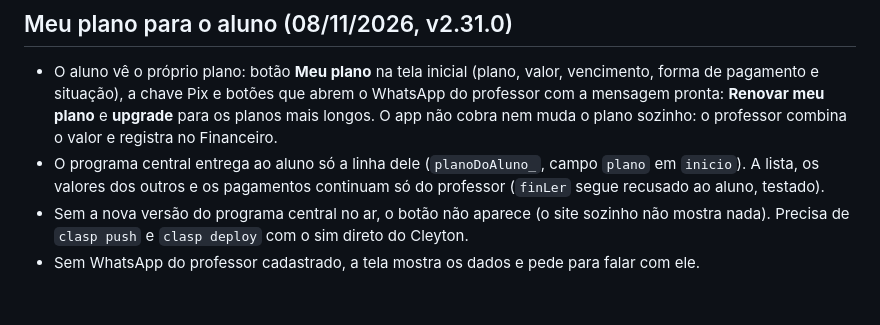
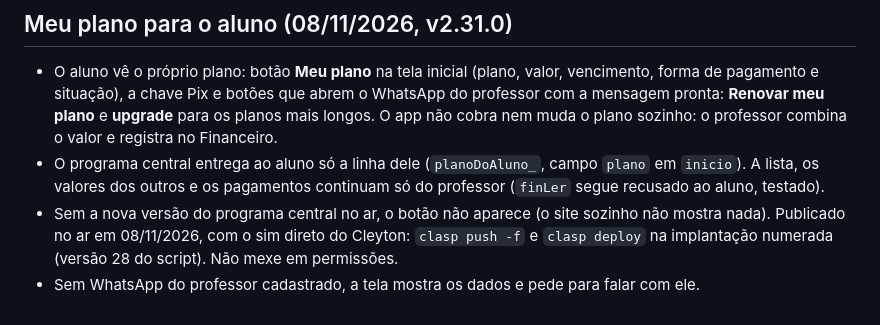
Before and after one commit to cleytonarthur-debug/diario-de-treino, a Markdown page: REGISTRO-DO-PROJETO.md, the part around the change. Drawn GitHub-style.

Commit message:
Registra a publicacao do programa central 2.31.0
Co-Authored-By: Claude Sonnet 5.5 <noreply@anthropic.com>

```diff
--- a/REGISTRO-DO-PROJETO.md
+++ b/REGISTRO-DO-PROJETO.md
@@ -203,5 +203,5 @@ Play Store, cobrança de quem não for autorizado (acesso master), divulgação,
 ## Meu plano para o aluno (08/11/2026, v2.31.0)
 - O aluno vê o próprio plano: botão **Meu plano** na tela inicial (plano, valor, vencimento, forma de pagamento e situação), a chave Pix e botões que abrem o WhatsApp do professor com a mensagem pronta: **Renovar meu plano** e **upgrade** para os planos mais longos. O app não cobra nem muda o plano sozinho: o professor combina o valor e registra no Financeiro.
 - O programa central entrega ao aluno só a linha dele (`planoDoAluno_`, campo `plano` em `inicio`). A lista, os valores dos outros e os pagamentos continuam só do professor (`finLer` segue recusado ao aluno, testado).
-- Sem a nova versão do programa central no ar, o botão não aparece (o site sozinho não mostra nada). Precisa de `clasp push` e `clasp deploy` com o sim direto do Cleyton.
+- Sem a nova versão do programa central no ar, o botão não aparece (o site sozinho não mostra nada). Publicado no ar em 08/11/2026, com o sim direto do Cleyton: `clasp push -f` e `clasp deploy` na implantação numerada (versão 28 do script). Não mexe em permissões.
 - Sem WhatsApp do professor cadastrado, a tela mostra os dados e pede para falar com ele.
```
